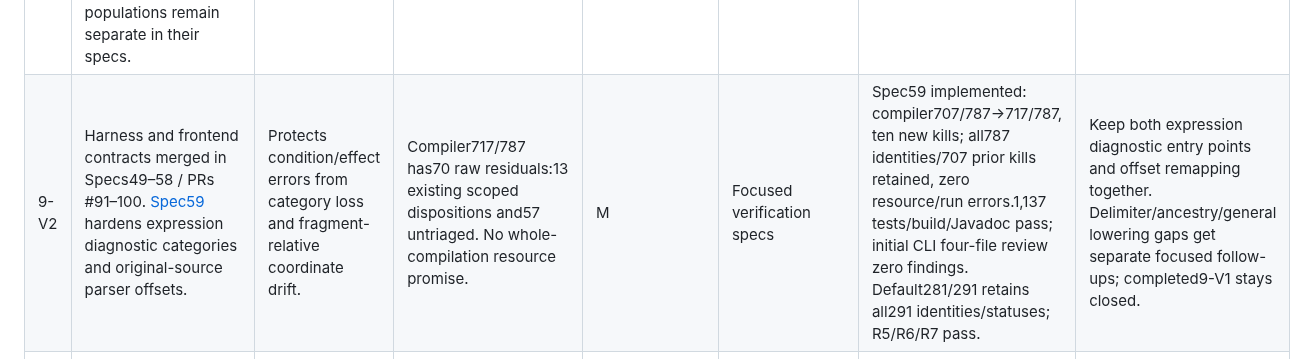
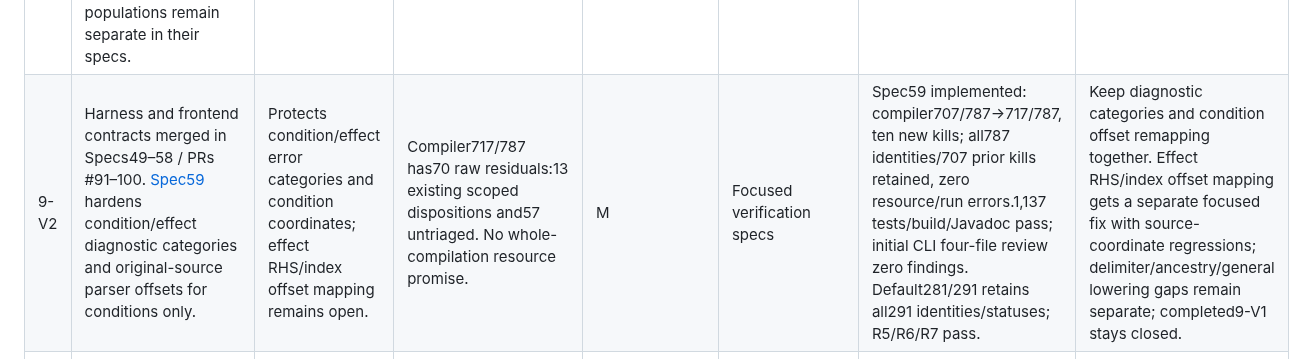
Before and after one commit to SamuelIVX/interleave, a Markdown page: docs/plans/future-work.md, the part around the change. Rendered like a GitHub page.

Commit message:
docs: narrow expression offset coverage to conditions
Clarify that effect fixtures assert fragment-start diagnostics and track RHS/index rebasing as a separate 9-V2 fix. Reproduced the RHS column mismatch and passed all ten focused diagnostic cases.

Co-authored-by: Codex <noreply@openai.com>

```diff
--- a/docs/plans/future-work.md
+++ b/docs/plans/future-work.md
@@ -75,7 +75,7 @@ before optimization; preserving safety fallbacks is the default.
 | ID | Gap and proposed work | Benefit | Cost / risk | LOE | Spec | Recommendation | PR grouping / boundary |
 |---|---|---|---|---|---|---|---|
 | 9-V1 | Tracked verification hardening complete in Specs 21–48 / PRs #62–89. [Spec47](../specs/active/47-verification-census.md) records the original ten-class census: 1,264/1,301 KILLED, 19 SURVIVED, 18 NO_COVERAGE; all 37 non-kills have scoped dispositions. [Spec48](../specs/active/48-selector-mutation-work-bound.md) addresses the separate selector resource failure: 111/115 KILLED, four scoped survivors, zero resource/run errors. Other helper/report populations remain separate in their specs. | Protects the recorded source execution, evidence, replay, reduction and reporting contracts. | Completion is limited to the enumerated ledger and each disposition's model/metadata/purity assumptions; raw survivors/uncovered remain visible. No whole-checker mutation or soundness closure claim. | M–L | Focused hardening specs | Complete; Spec48 merged in PR #89 at `06985a0`. Merged revision passes 1,003 tests, strict Javadoc, default full gate 281/291 and selector 111/115 (scoped R6 passes; R5/R7 skipped), plus 18 normalization checks. Reopen for a concrete contract regression; unsupported fixtures and production cleanup are not required to force 100%. | No further tracked 9-V1 implementation PR planned. Replay/state/CBS overlap is covered with 9-H1/H2. Broader compiler-harness work belongs to the separate 9-V2 effort. |
-| 9-V2 | Harness and frontend contracts merged in Specs49–58 / PRs #91–100. [Spec59](../specs/active/59-source-expression-diagnostic-contracts.md) hardens expression diagnostic categories and original-source parser offsets. | Protects condition/effect errors from category loss and fragment-relative coordinate drift. | Compiler717/787 has70 raw residuals:13 existing scoped dispositions and57 untriaged. No whole-compilation resource promise. | M | Focused verification specs | Spec59 implemented: compiler707/787→717/787, ten new kills; all787 identities/707 prior kills retained, zero resource/run errors.1,137 tests/build/Javadoc pass; initial CLI four-file review zero findings. Default281/291 retains all291 identities/statuses; R5/R6/R7 pass. | Keep both expression diagnostic entry points and offset remapping together. Delimiter/ancestry/general lowering gaps get separate focused follow-ups; completed9-V1 stays closed. |
+| 9-V2 | Harness and frontend contracts merged in Specs49–58 / PRs #91–100. [Spec59](../specs/active/59-source-expression-diagnostic-contracts.md) hardens condition/effect diagnostic categories and original-source parser offsets for conditions only. | Protects condition/effect error categories and condition coordinates; effect RHS/index offset mapping remains open. | Compiler717/787 has70 raw residuals:13 existing scoped dispositions and57 untriaged. No whole-compilation resource promise. | M | Focused verification specs | Spec59 implemented: compiler707/787→717/787, ten new kills; all787 identities/707 prior kills retained, zero resource/run errors.1,137 tests/build/Javadoc pass; initial CLI four-file review zero findings. Default281/291 retains all291 identities/statuses; R5/R6/R7 pass. | Keep diagnostic categories and condition offset remapping together. Effect RHS/index offset mapping gets a separate focused fix with source-coordinate regressions; delimiter/ancestry/general lowering gaps remain separate; completed9-V1 stays closed. |
 | 9-V3 | Trace construction: profile prefix replay; capture metadata during traversal only if the cost is material. | May avoid repeated execution work. | Adds metadata plumbing and memory use; no measured bottleneck is documented. | S profiling; M–L implementation | Simple optimization spec after profiling | Profile first; defer implementation. | Separate profiling PR; any justified optimization follows in its own PR with regression checks. |
 | 9-V4 | Unknown/final-property reduction: prove a broader observation/reduction contract before replacing exhaustive fallback. | Could explore fewer schedules. | Unsound pruning can hide failures. | L–XL | Spec-set | Defer; the current fallback protects correctness. | Separate workstream; establish the observation contract/proof before implementation PRs. |
 | 9-V5 | DPOR context costs: benchmark sleep-set antichains; optimize representation before considering new pruning rules. | Potential memory/time savings. | Revisited configurations can represent necessary work; dropping contexts can lose outcomes. | S profiling; L algorithm work | Simple spec for representation changes; spec-set for coverage changes | Keep current semantics unless measurements justify work. | Separate benchmark PR; representation optimization and any coverage-changing algorithm work get separate follow-ups. |
```
Also changed, not shown: 2 other files.
